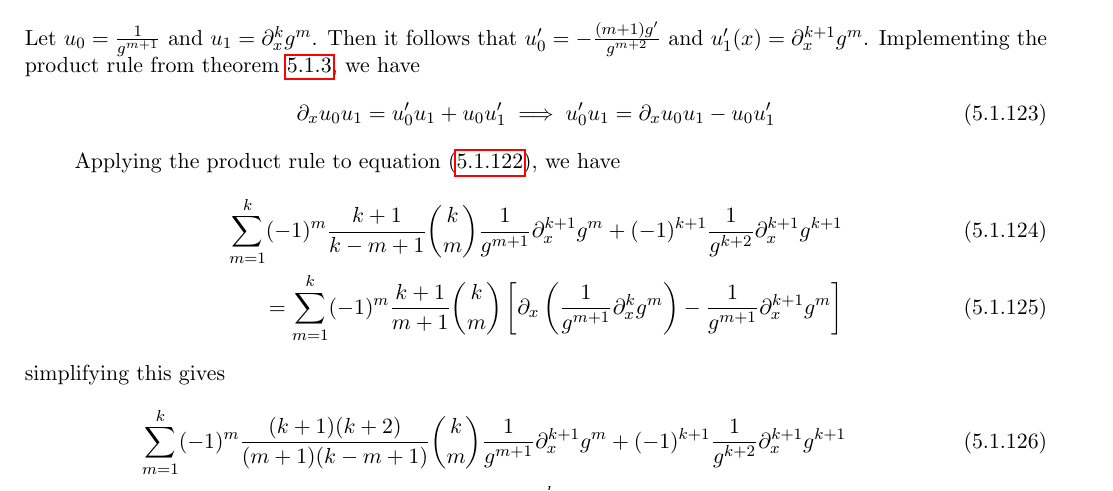
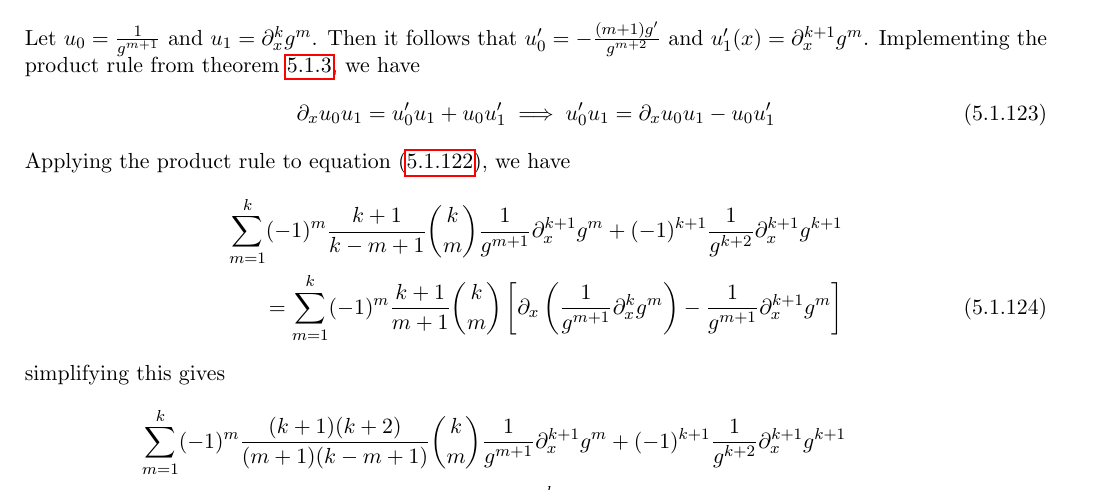
Before and after one commit to torodean/Antonius-Compendium, a LaTeX thesis (Volume I/Compendium.tex, which reads Volume I/chapters/calculus/differential_equation_analysis.tex): part of page 43 of 95, cut so that both start at the same text. Compiled offline with pdfLaTeX.

Commit message:
Update differential_equation_analysis.tex
fix some formatting.

```diff
--- a/Volume I/chapters/calculus/differential_equation_analysis.tex
+++ b/Volume I/chapters/calculus/differential_equation_analysis.tex
@@ -465,14 +465,13 @@ Let $u_0 = \frac{1}{g^{m+1}}$ and $u_1 = \partial_x^{k}g^m$. Then it follows tha
 \partial_x u_0u_1 = u_0'u_1 + u_0u_1' \implies
 u_0'u_1 = \partial_x u_0u_1 - u_0u_1'
 \end{align}
-
 Applying the product rule to equation (\ref{lemm:Repeating Quotient Rule Special Case 06}), we have
 \begin{align}
-\sum_{m=1}^{k}(-1)^m\frac{k+1}{k-m+1}\binom{k}{m}\frac{1}{g^{m+1}}\partial_x^{k+1}g^m + (-1)^{k+1}\frac{1}{g^{k+2}}\partial_x^{k+1}g^{k+1} \\ = \sum_{m=1}^{k}(-1)^m\frac{k+1}{m+1}\binom{k}{m}\left[\partial_x\left(\frac{1}{g^{m+1}}\partial_x^{k}g^m\right) - \frac{1}{g^{m+1}}\partial_x^{k+1}g^m\right]
+\sum_{m=1}^{k}(-1)^m\frac{k+1}{k-m+1}\binom{k}{m}\frac{1}{g^{m+1}}\partial_x^{k+1}g^m + (-1)^{k+1}\frac{1}{g^{k+2}}\partial_x^{k+1}g^{k+1} \nonumber\\ = \sum_{m=1}^{k}(-1)^m\frac{k+1}{m+1}\binom{k}{m}\left[\partial_x\left(\frac{1}{g^{m+1}}\partial_x^{k}g^m\right) - \frac{1}{g^{m+1}}\partial_x^{k+1}g^m\right]
 \end{align}
 simplifying this gives
 \begin{align}
-\sum_{m=1}^{k}(-1)^m\frac{(k+1)(k+2)}{(m+1)(k-m+1)}\binom{k}{m}\frac{1}{g^{m+1}}\partial_x^{k+1}g^m + (-1)^{k+1}\frac{1}{g^{k+2}}\partial_x^{k+1}g^{k+1} \\ = \partial_x\sum_{m=1}^{k}(-1)^m\frac{k+1}{m+1}\binom{k}{m}\frac{1}{g^{m+1}}\partial_x^{k}g^m \label{lemm:Repeating Quotient Rule Special Case 07}
+\sum_{m=1}^{k}(-1)^m\frac{(k+1)(k+2)}{(m+1)(k-m+1)}\binom{k}{m}\frac{1}{g^{m+1}}\partial_x^{k+1}g^m + (-1)^{k+1}\frac{1}{g^{k+2}}\partial_x^{k+1}g^{k+1} \nonumber\\ = \partial_x\sum_{m=1}^{k}(-1)^m\frac{k+1}{m+1}\binom{k}{m}\frac{1}{g^{m+1}}\partial_x^{k}g^m \label{lemm:Repeating Quotient Rule Special Case 07}
 \end{align}
 Looking at the summation coefficients once more we have
 \begin{align}
```
Also changed, not shown: Volume I/chapters/calculus/differential_equation_analysis.tex (1 more changed lines).
